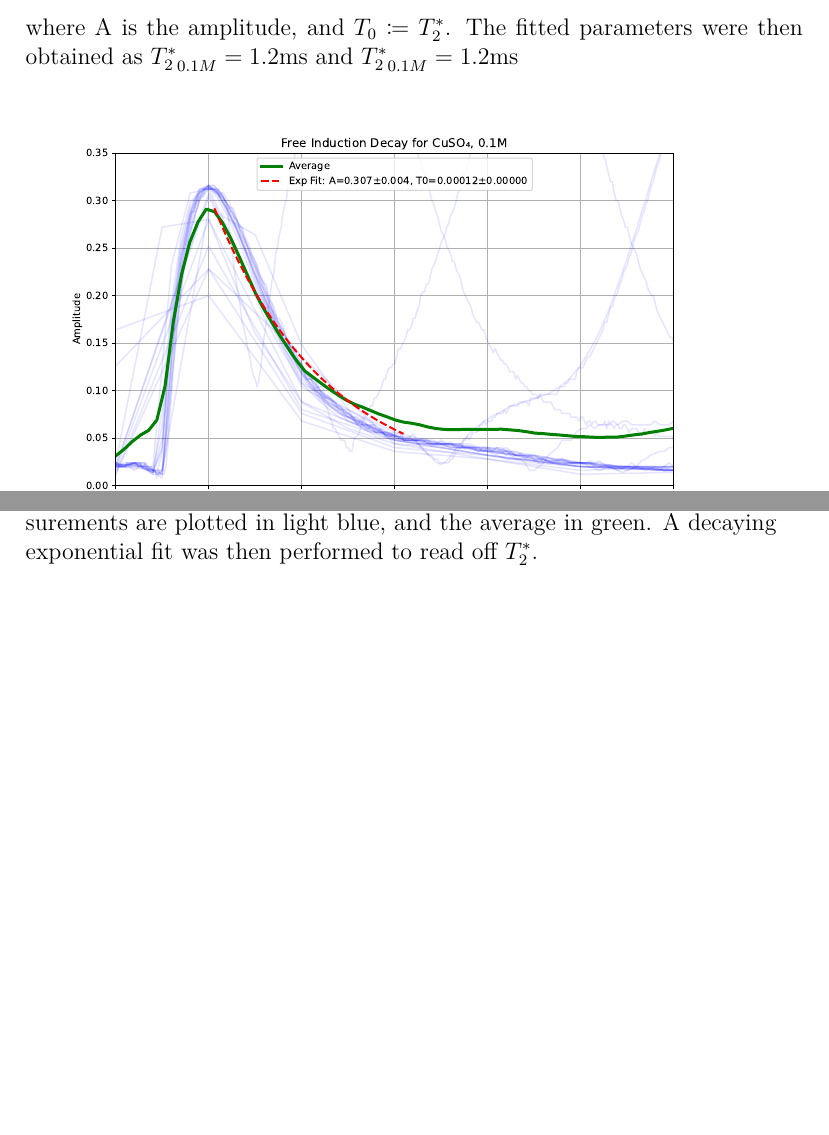
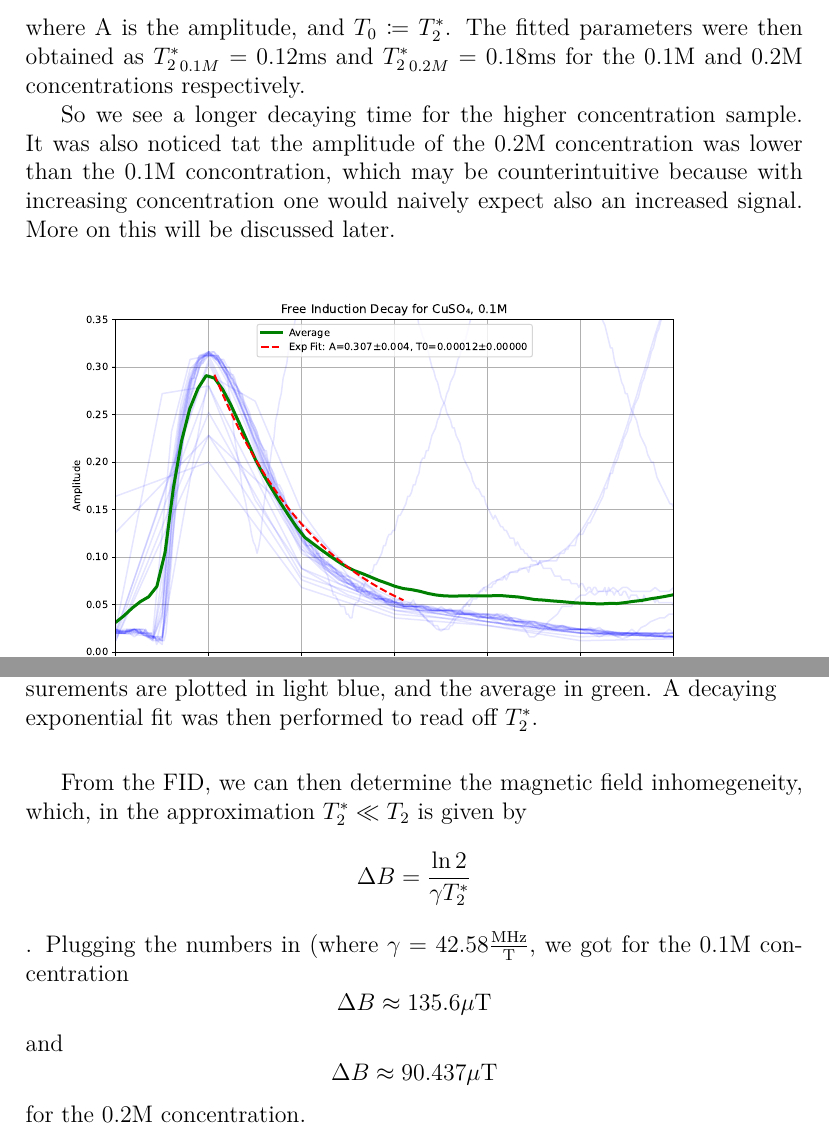
Before and after one commit to proppp/Advanced-Labs-FU-Berlin, a LaTeX paper (2-NMR/main.tex): two parts of pages 12 and 13 of 13, joined at a grey line, cut so that both start at the same text, the shorter picture padded with empty space. The pictures show the PDF file 2-NMR/main.pdf that the author committed with the source.

Commit message:
update main

```diff
--- a/2-NMR/main.tex
+++ b/2-NMR/main.tex
@@ -325,7 +325,9 @@ In order to determine the Free Induction Decay time $T_2^*$, we are interested i
 This done, we are now interested in the envelope of this resulting decaying signal. It can be described as  \[
 	S(t) = A \cdot e^{-\frac{t}{T_0}}
 \]
-where A is the amplitude, and $T_0 \coloneq T_2^*$. The fitted parameters were then obtained as ${T_2^*}_{0.1M} = 1.2 \text{ms}$ and ${T_2^*}_{0.1M} = 1.8 \text{ms}$ for the 0.1M and 0.2M concentrations respectively. It was also noticed tat the amplitude of the 0.2M concentration was lower than the 0.1M concontration, which may be counterintuitive because with increasing concentration one would naively expect also an increased signal. More on this will be discussed later.
+where A is the amplitude, and $T_0 \coloneq T_2^*$. The fitted parameters were then obtained as ${T_2^*}_{0.1M} = 0.12 \text{ms}$ and ${T_2^*}_{0.2M} = 0.18 \text{ms}$ for the 0.1M and 0.2M concentrations respectively.
+
+So we see a longer decaying time for the higher concentration sample. It was also noticed tat the amplitude of the 0.2M concentration was lower than the 0.1M concontration, which may be counterintuitive because with increasing concentration one would naively expect also an increased signal. More on this will be discussed later.
 
 \begin{figure}[H]
   \includegraphics[scale = 0.5]{Free_Induction_Decay_0.1M.pdf}
@@ -338,6 +340,19 @@ where A is the amplitude, and $T_0 \coloneq T_2^*$. The fitted parameters were t
   \caption{Free Induction Decay measurement for the 0.2M $\text{CuSO}_4$ sample. The data was taken from the spin-echo measurements of the following task, and was averaged so as to emphasize the $\frac{\pi}{2}$ pulse. The single measurements are plotted in light blue, and the average in green. A decaying exponential fit was then performed to read off $T_2^*$.}
   \label{Free_Induction_Decay_0.2M.pdf}
 \end{figure}
+
+From the FID, we can then determine the magnetic field inhomegeneity, which, in the approximation $T_2^* \ll T_2$ is given by \[
+\Delta B = \frac{\ln2}{\gamma T_2^*}
+\].
+Plugging the numbers in (where $\gamma = 42.58 \frac{\text{MHz}}{\text{T}}$, we got for the 0.1M concentration \[
+	\Delta B \approx 135.6 \mu\text{T}
+\]
+and \[
+	\Delta B \approx 90.437 \mu\text{T}
+\]
+for the 0.2M concentration.
+
+
 % The reference list will be generated automatically based on the keys
 % you use in your article and their metadata in the bibtex file
 %\bibliography{references}
```
Also changed, not shown: 2-NMR/main.pdf, 5 other files.
